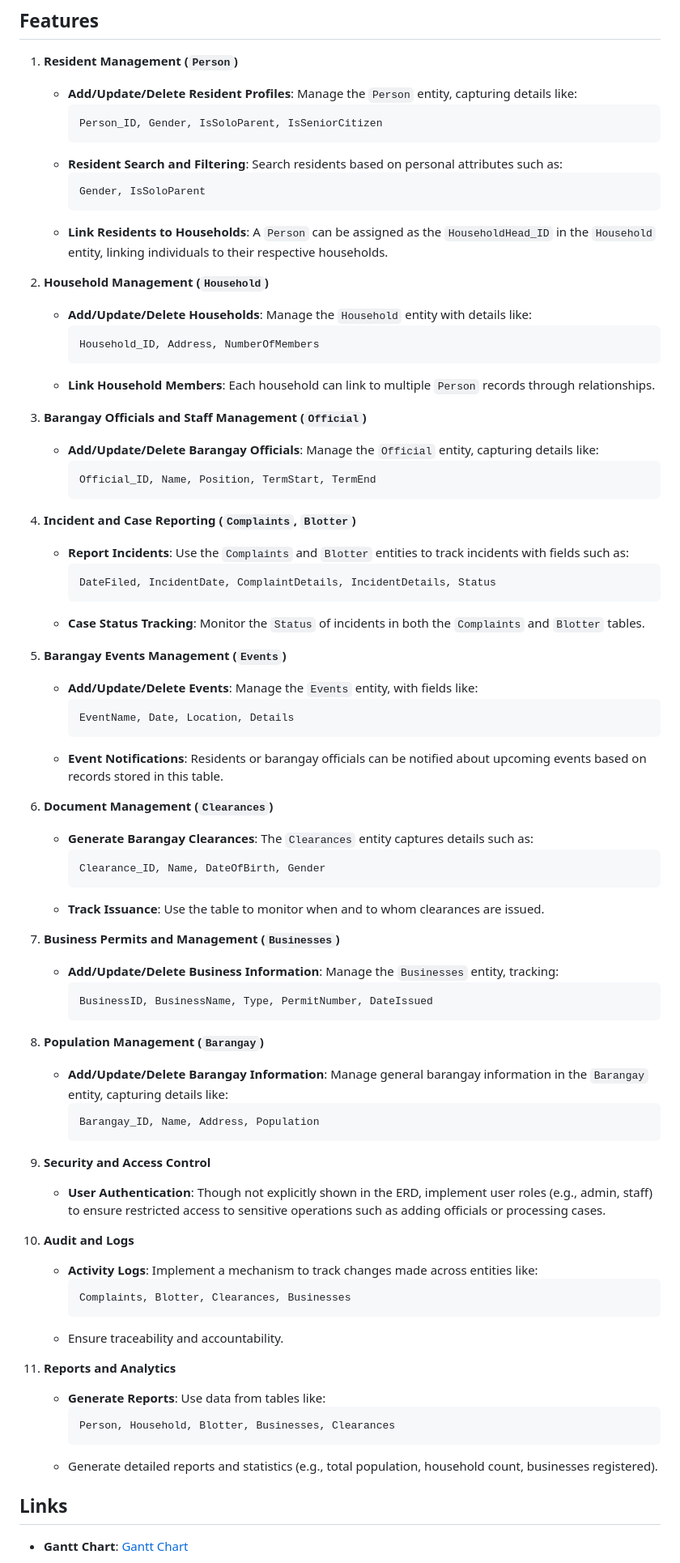
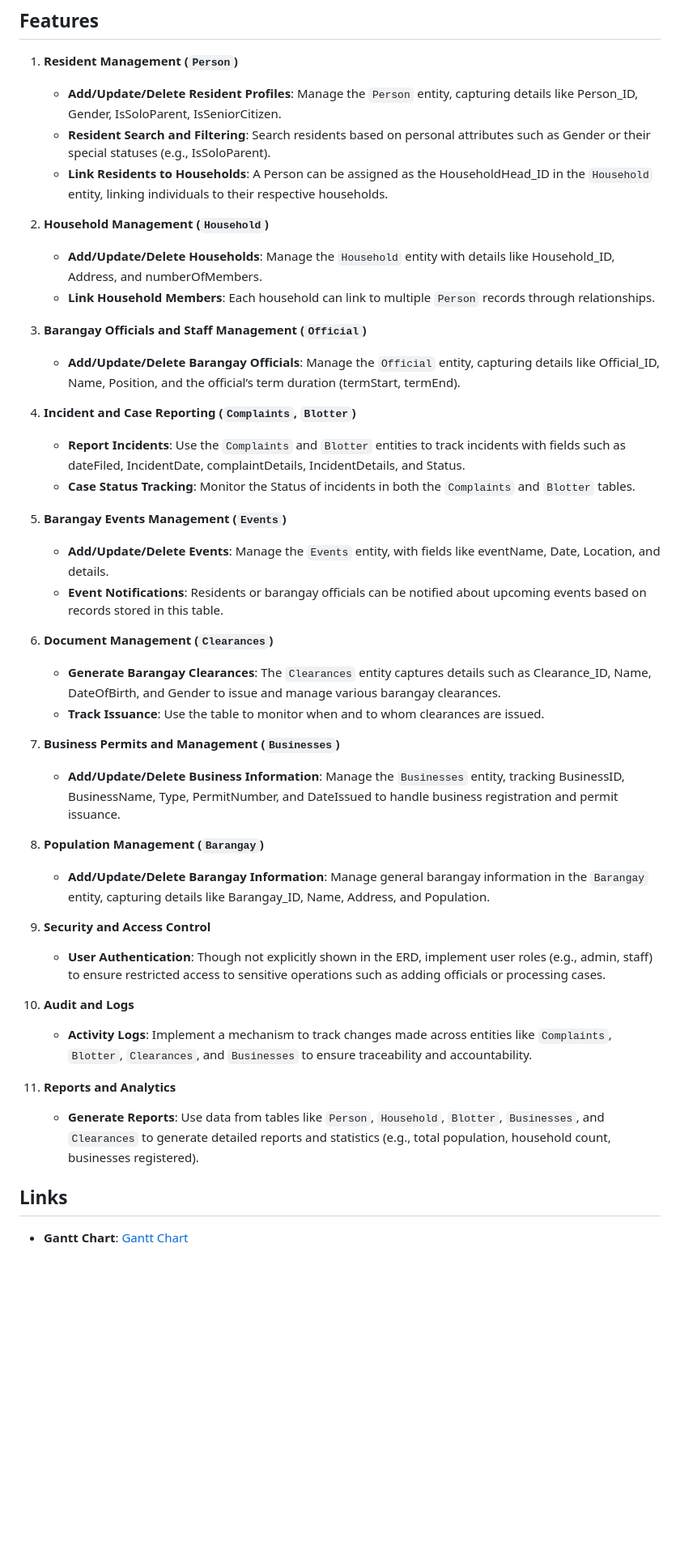
Before and after one commit to gyanna081/Barangay-Information-Management-System, a Markdown page: README.md, the part around the change. Shown: that part at 81% size. Rendered like a GitHub page; blank space fills up the shorter version.

````diff
--- a/README.md
+++ b/README.md
@@ -3,78 +3,43 @@
 ## Features
 
 1. **Resident Management (`Person`)**
-   - **Add/Update/Delete Resident Profiles**: Manage the `Person` entity, capturing details like:
-     ```plaintext
-     Person_ID, Gender, IsSoloParent, IsSeniorCitizen
-     ```
-   - **Resident Search and Filtering**: Search residents based on personal attributes such as:
-     ```plaintext
-     Gender, IsSoloParent
-     ```
-   - **Link Residents to Households**: A `Person` can be assigned as the `HouseholdHead_ID` in the `Household` entity, linking individuals to their respective households.
+   - **Add/Update/Delete Resident Profiles**: Manage the `Person` entity, capturing details like Person_ID, Gender, IsSoloParent, IsSeniorCitizen.
+   - **Resident Search and Filtering**: Search residents based on personal attributes such as Gender or their special statuses (e.g., IsSoloParent).
+   - **Link Residents to Households**: A Person can be assigned as the HouseholdHead_ID in the `Household` entity, linking individuals to their respective households.
 
 2. **Household Management (`Household`)**
-   - **Add/Update/Delete Households**: Manage the `Household` entity with details like:
-     ```plaintext
-     Household_ID, Address, NumberOfMembers
-     ```
+   - **Add/Update/Delete Households**: Manage the `Household` entity with details like Household_ID, Address, and numberOfMembers.
    - **Link Household Members**: Each household can link to multiple `Person` records through relationships.
 
 3. **Barangay Officials and Staff Management (`Official`)**
-   - **Add/Update/Delete Barangay Officials**: Manage the `Official` entity, capturing details like:
-     ```plaintext
-     Official_ID, Name, Position, TermStart, TermEnd
-     ```
+   - **Add/Update/Delete Barangay Officials**: Manage the `Official` entity, capturing details like Official_ID, Name, Position, and the official’s term duration (termStart, termEnd).
 
 4. **Incident and Case Reporting (`Complaints`, `Blotter`)**
-   - **Report Incidents**: Use the `Complaints` and `Blotter` entities to track incidents with fields such as:
-     ```plaintext
-     DateFiled, IncidentDate, ComplaintDetails, IncidentDetails, Status
-     ```
-   - **Case Status Tracking**: Monitor the `Status` of incidents in both the `Complaints` and `Blotter` tables.
+   - **Report Incidents**: Use the `Complaints` and `Blotter` entities to track incidents with fields such as dateFiled, IncidentDate, complaintDetails, IncidentDetails, and Status.
+   - **Case Status Tracking**: Monitor the Status of incidents in both the `Complaints` and `Blotter` tables.
 
 5. **Barangay Events Management (`Events`)**
-   - **Add/Update/Delete Events**: Manage the `Events` entity, with fields like:
-     ```plaintext
-     EventName, Date, Location, Details
-     ```
+   - **Add/Update/Delete Events**: Manage the `Events` entity, with fields like eventName, Date, Location, and details.
    - **Event Notifications**: Residents or barangay officials can be notified about upcoming events based on records stored in this table.
 
 6. **Document Management (`Clearances`)**
-   - **Generate Barangay Clearances**: The `Clearances` entity captures details such as:
-     ```plaintext
-     Clearance_ID, Name, DateOfBirth, Gender
-     ```
+   - **Generate Barangay Clearances**: The `Clearances` entity captures details such as Clearance_ID, Name, DateOfBirth, and Gender to issue and manage various barangay clearances.
    - **Track Issuance**: Use the table to monitor when and to whom clearances are issued.
 
 7. **Business Permits and Management (`Businesses`)**
-   - **Add/Update/Delete Business Information**: Manage the `Businesses` entity, tracking:
-     ```plaintext
-     BusinessID, BusinessName, Type, PermitNumber, DateIssued
-     ```
+   - **Add/Update/Delete Business Information**: Manage the `Businesses` entity, tracking BusinessID, BusinessName, Type, PermitNumber, and DateIssued to handle business registration and permit issuance.
 
 8. **Population Management (`Barangay`)**
-   - **Add/Update/Delete Barangay Information**: Manage general barangay information in the `Barangay` entity, capturing details like:
-     ```plaintext
-     Barangay_ID, Name, Address, Population
-     ```
+   - **Add/Update/Delete Barangay Information**: Manage general barangay information in the `Barangay` entity, capturing details like Barangay_ID, Name, Address, and Population.
 
 9. **Security and Access Control**
    - **User Authentication**: Though not explicitly shown in the ERD, implement user roles (e.g., admin, staff) to ensure restricted access to sensitive operations such as adding officials or processing cases.
 
 10. **Audit and Logs**
-    - **Activity Logs**: Implement a mechanism to track changes made across entities like:
-      ```plaintext
-      Complaints, Blotter, Clearances, Businesses
-      ```
-    - Ensure traceability and accountability.
+    - **Activity Logs**: Implement a mechanism to track changes made across entities like `Complaints`, `Blotter`, `Clearances`, and `Businesses` to ensure traceability and accountability.
 
 11. **Reports and Analytics**
-    - **Generate Reports**: Use data from tables like:
-      ```plaintext
-      Person, Household, Blotter, Businesses, Clearances
-      ```
-    - Generate detailed reports and statistics (e.g., total population, household count, businesses registered).
+    - **Generate Reports**: Use data from tables like `Person`, `Household`, `Blotter`, `Businesses`, and `Clearances` to generate detailed reports and statistics (e.g., total population, household count, businesses registered).
 
 ## Links
 
````
